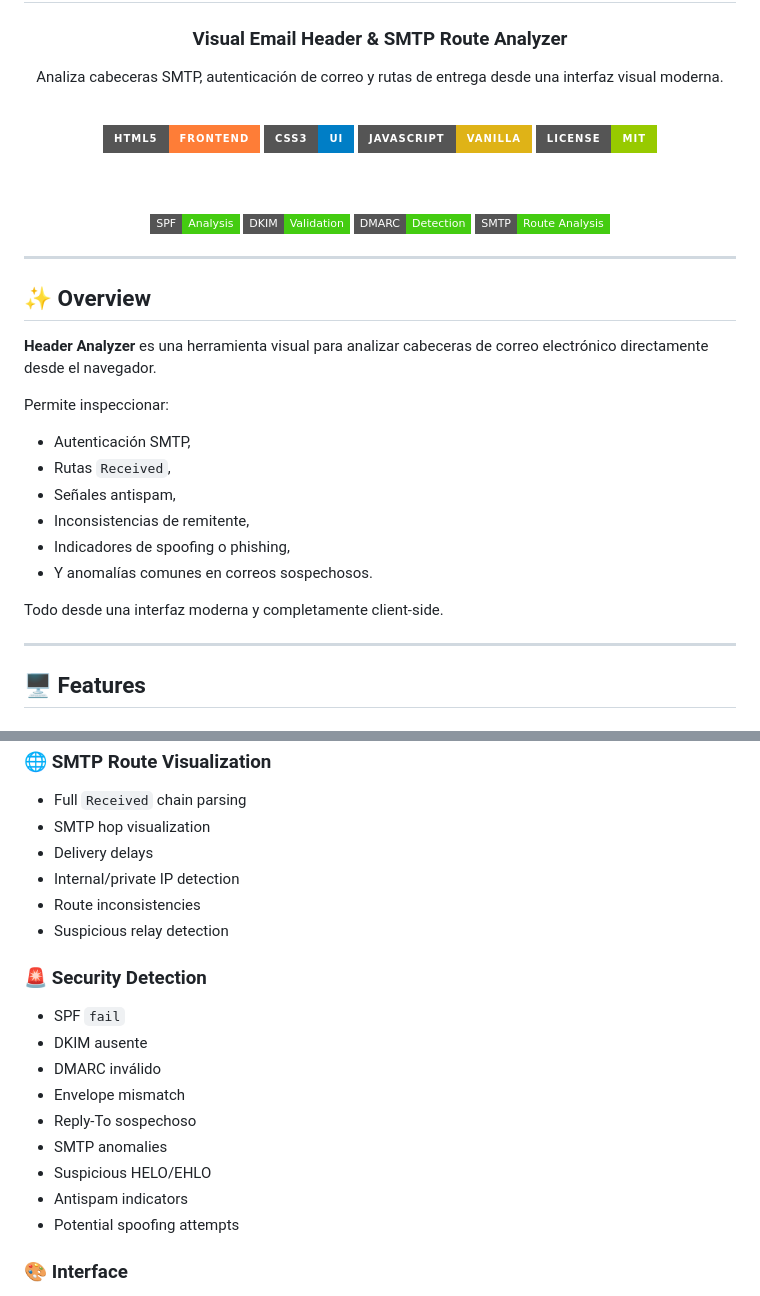
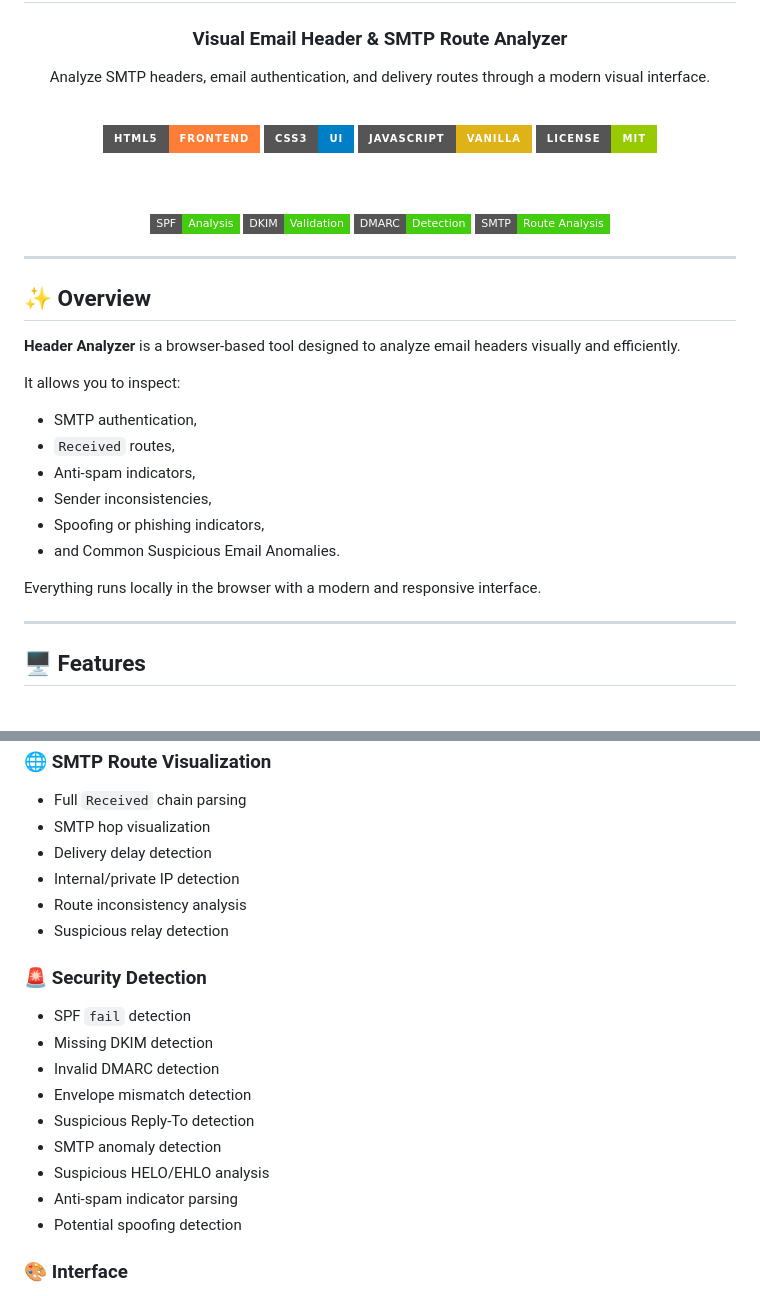
Before and after one commit to PinoitOS/Header-Analyzer, a Markdown page: README.md, 2 parts joined by grey strips. Rendered like a GitHub page; badges without logos.

```diff
--- a/README.md
+++ b/README.md
@@ -5,7 +5,7 @@
 <h3>Visual Email Header & SMTP Route Analyzer</h3>
 
 <p>
-  Analiza cabeceras SMTP, autenticación de correo y rutas de entrega desde una interfaz visual moderna.
+  Analyze SMTP headers, email authentication, and delivery routes through a modern visual interface.
 </p>
 
 <br>
@@ -29,22 +29,22 @@
 <h2>✨ Overview</h2>
 
 <p>
-  <strong>Header Analyzer</strong> es una herramienta visual para analizar cabeceras de correo electrónico directamente desde el navegador.
+  <strong>Header Analyzer</strong> is a browser-based tool designed to analyze email headers visually and efficiently.
 </p>
 
-<p>Permite inspeccionar:</p>
+<p>It allows you to inspect:</p>
 
 <ul>
-  <li>Autenticación SMTP,</li>
-  <li>Rutas <code>Received</code>,</li>
-  <li>Señales antispam,</li>
-  <li>Inconsistencias de remitente,</li>
-  <li>Indicadores de spoofing o phishing,</li>
-  <li>Y anomalías comunes en correos sospechosos.</li>
+  <li>SMTP authentication,</li>
+  <li><code>Received</code> routes,</li>
+  <li>Anti-spam indicators,</li>
+  <li>Sender inconsistencies,</li>
+  <li>Spoofing or phishing indicators,</li>
+  <li>and Common Suspicious Email Anomalies.</li>
 </ul>
 
 <p>
-  Todo desde una interfaz moderna y completamente client-side.
+  Everything runs locally in the browser with a modern and responsive interface.
 </p>
 
 <hr>
@@ -67,24 +67,24 @@
 <ul>
   <li>Full <code>Received</code> chain parsing</li>
   <li>SMTP hop visualization</li>
-  <li>Delivery delays</li>
+  <li>Delivery delay detection</li>
   <li>Internal/private IP detection</li>
-  <li>Route inconsistencies</li>
+  <li>Route inconsistency analysis</li>
   <li>Suspicious relay detection</li>
 </ul>
 
 <h3>🚨 Security Detection</h3>
 
 <ul>
-  <li>SPF <code>fail</code></li>
-  <li>DKIM ausente</li>
-  <li>DMARC inválido</li>
-  <li>Envelope mismatch</li>
-  <li>Reply-To sospechoso</li>
-  <li>SMTP anomalies</li>
-  <li>Suspicious HELO/EHLO</li>
-  <li>Antispam indicators</li>
-  <li>Potential spoofing attempts</li>
+  <li>SPF <code>fail</code> detection</li>
+  <li>Missing DKIM detection</li>
+  <li>Invalid DMARC detection</li>
+  <li>Envelope mismatch detection</li>
+  <li>Suspicious Reply-To detection</li>
+  <li>SMTP anomaly detection</li>
+  <li>Suspicious HELO/EHLO analysis</li>
+  <li>Anti-spam indicator parsing</li>
+  <li>Potential spoofing detection</li>
 </ul>
 
 <h3>🎨 Interface</h3>
```
Also changed, not shown: other parts of README.md (+8 -8 lines).
